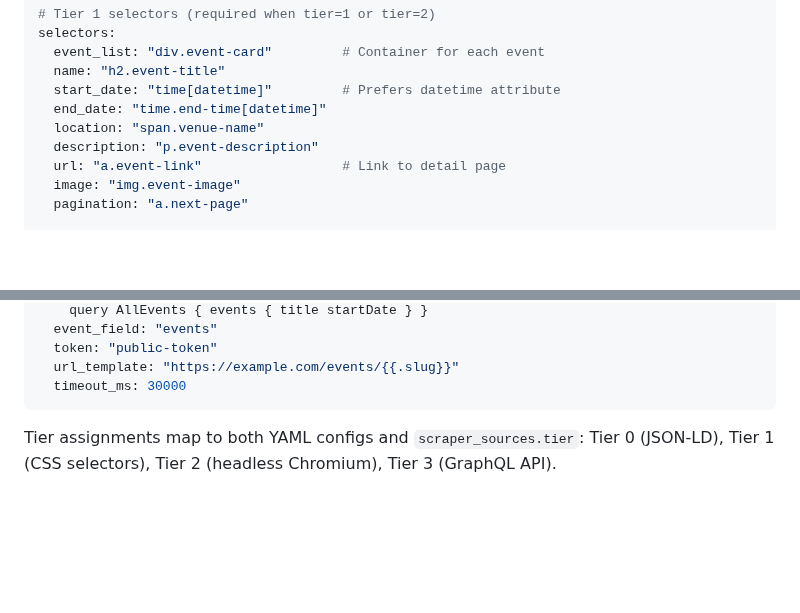
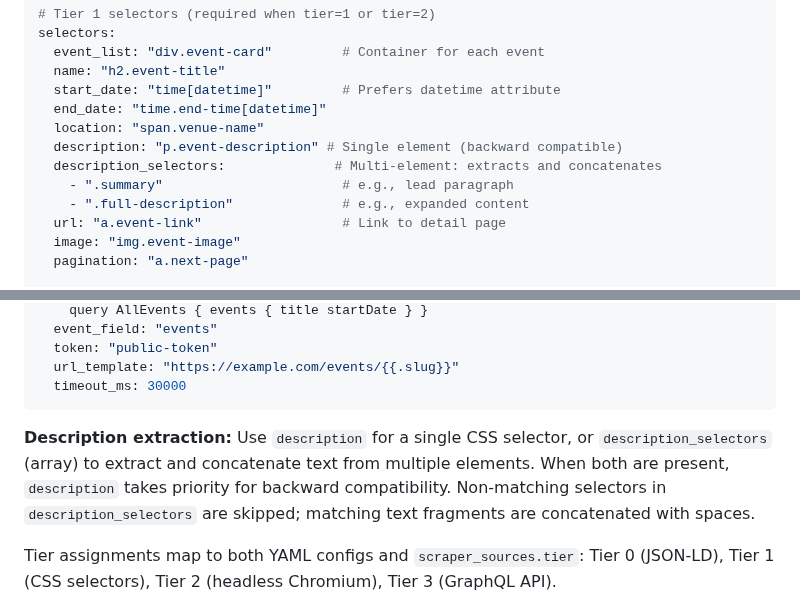
Before and after one commit to Togather-Foundation/server, a Markdown page: specs/003-scraper/spec.md, 2 parts joined by grey strips. Drawn GitHub-style; blank space fills up the shorter version.

Commit message:
docs(scraper): document description selector precedence [srv-nojwn]
Generated-by: github-copilot/gpt-5.3-codex

````diff
--- a/specs/003-scraper/spec.md
+++ b/specs/003-scraper/spec.md
@@ -184,7 +184,10 @@ selectors:
   start_date: "time[datetime]"         # Prefers datetime attribute
   end_date: "time.end-time[datetime]"
   location: "span.venue-name"
-  description: "p.event-description"
+  description: "p.event-description" # Single element (backward compatible)
+  description_selectors:              # Multi-element: extracts and concatenates
+    - ".summary"                       # e.g., lead paragraph
+    - ".full-description"              # e.g., expanded content
   url: "a.event-link"                  # Link to detail page
   image: "img.event-image"
   pagination: "a.next-page"
@@ -208,6 +211,8 @@ graphql:
   url_template: "https://example.com/events/{{.slug}}"
   timeout_ms: 30000
 ```
+
+**Description extraction:** Use `description` for a single CSS selector, or `description_selectors` (array) to extract and concatenate text from multiple elements. When both are present, `description` takes priority for backward compatibility. Non-matching selectors in `description_selectors` are skipped; matching text fragments are concatenated with spaces.
 
 Tier assignments map to both YAML configs and `scraper_sources.tier`: Tier 0 (JSON-LD), Tier 1 (CSS selectors), Tier 2 (headless Chromium), Tier 3 (GraphQL API).
 
````
